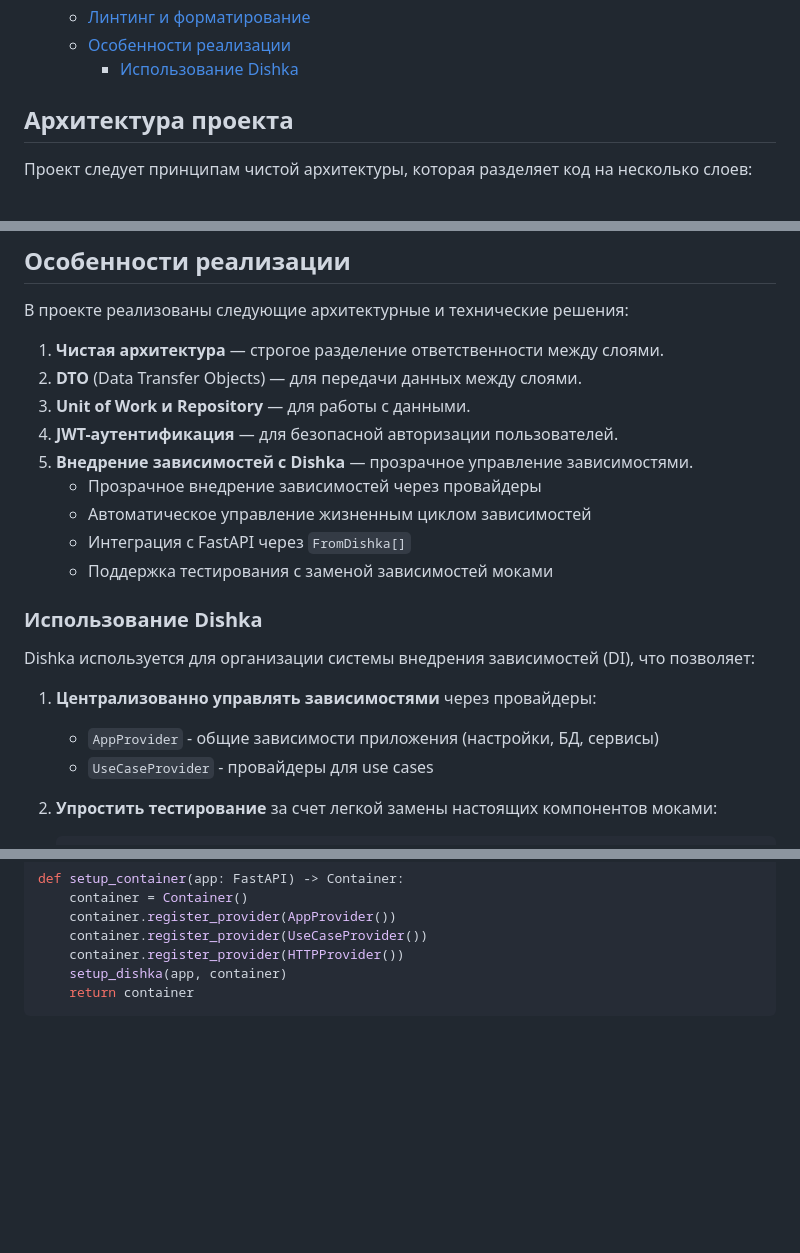
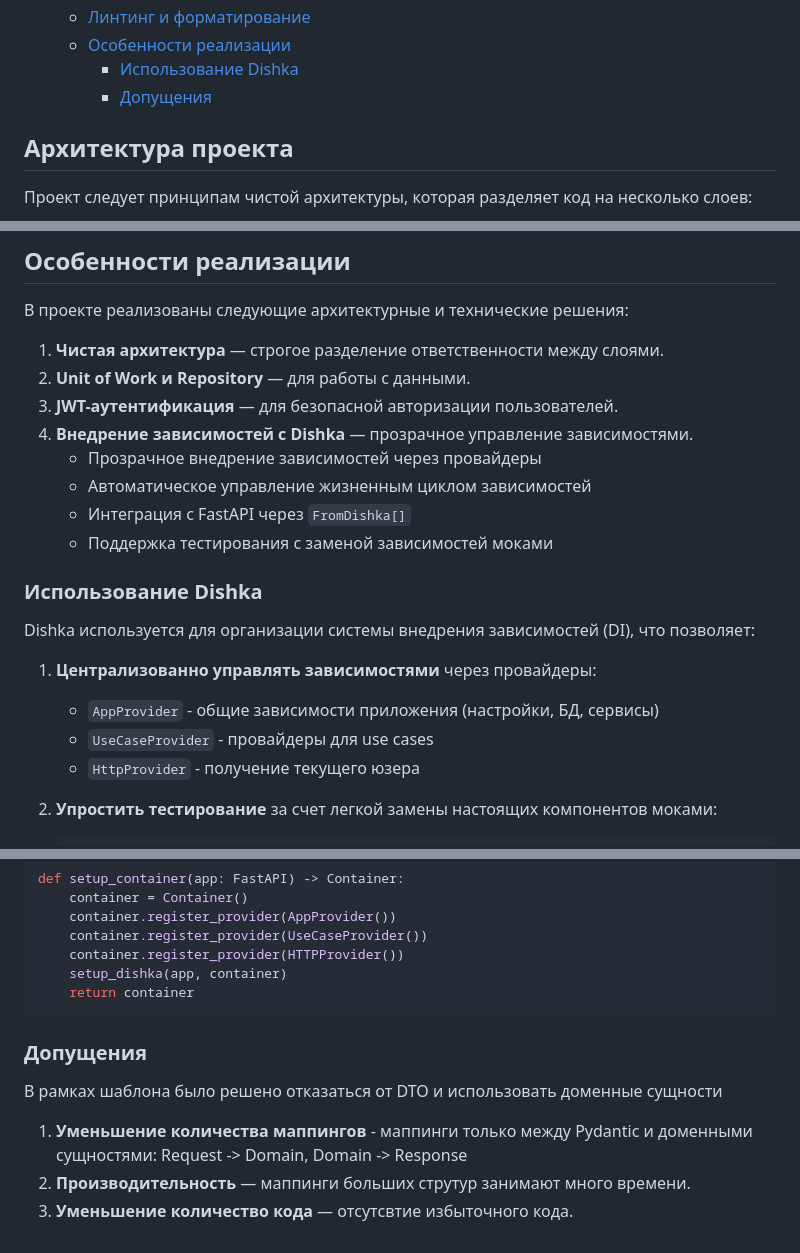
Before and after one commit to m-molecula741/fastapi-template, a Markdown page: README.md, 3 parts joined by grey strips. GitHub-like rendering; blank space fills up the shorter version.

````diff
--- a/README.md
+++ b/README.md
@@ -30,6 +30,7 @@
   - [Линтинг и форматирование](#линтинг-и-форматирование)
   - [Особенности реализации](#особенности-реализации)
     - [Использование Dishka](#использование-dishka)
+    - [Допущения](#допущения)
 
 ## Архитектура проекта
 
@@ -176,10 +177,9 @@ make format
 В проекте реализованы следующие архитектурные и технические решения:
 
 1. **Чистая архитектура** — строгое разделение ответственности между слоями.
-2. **DTO** (Data Transfer Objects) — для передачи данных между слоями.
-3. **Unit of Work и Repository** — для работы с данными.
-4. **JWT-аутентификация** — для безопасной авторизации пользователей.
-5. **Внедрение зависимостей с Dishka** — прозрачное управление зависимостями.
+2. **Unit of Work и Repository** — для работы с данными.
+3. **JWT-аутентификация** — для безопасной авторизации пользователей.
+4. **Внедрение зависимостей с Dishka** — прозрачное управление зависимостями.
    - Прозрачное внедрение зависимостей через провайдеры
    - Автоматическое управление жизненным циклом зависимостей
    - Интеграция с FastAPI через `FromDishka[]`
@@ -192,6 +192,7 @@ Dishka используется для организации системы в
 1. **Централизованно управлять зависимостями** через провайдеры:
    - `AppProvider` - общие зависимости приложения (настройки, БД, сервисы)
    - `UseCaseProvider` - провайдеры для use cases
+   - `HttpProvider` - получение текущего юзера
 
 2. **Упростить тестирование** за счет легкой замены настоящих компонентов моками:
    ```python
@@ -228,3 +229,11 @@ def setup_container(app: FastAPI) -> Container:
     setup_dishka(app, container)
     return container
 ```
+
+### Допущения
+
+В рамках шаблона было решено отказаться от DTO и использовать доменные сущности
+
+1. **Уменьшение количества маппингов** - маппинги только между Pydantic и доменными сущностями: Request -> Domain, Domain -> Response
+2. **Производительность** — маппинги больших струтур занимают много времени.
+3. **Уменьшение количество кода** — отсутсвтие избыточного кода.
````
